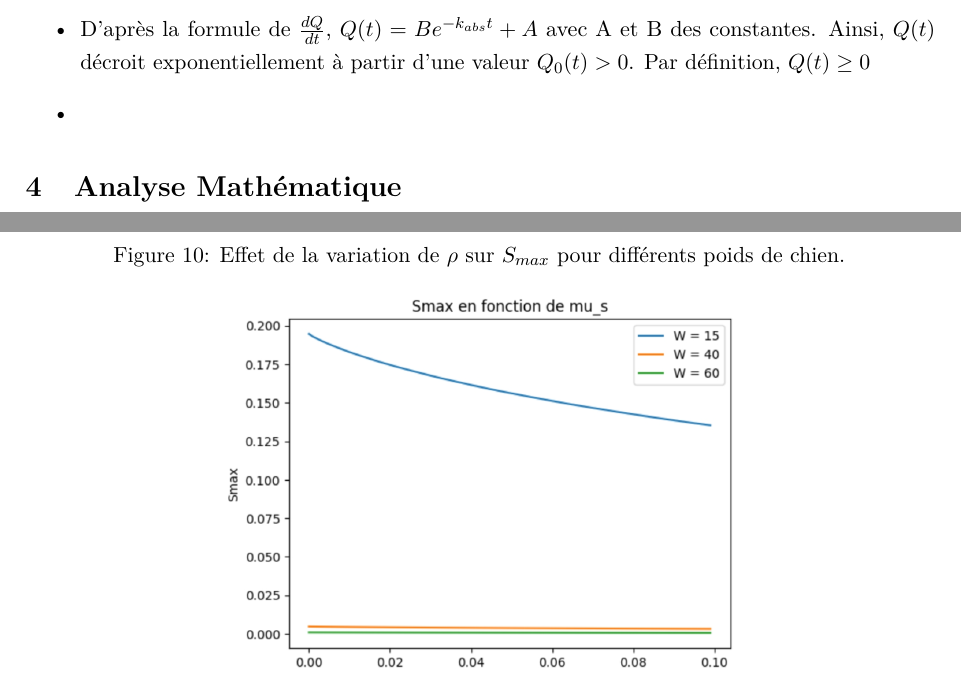
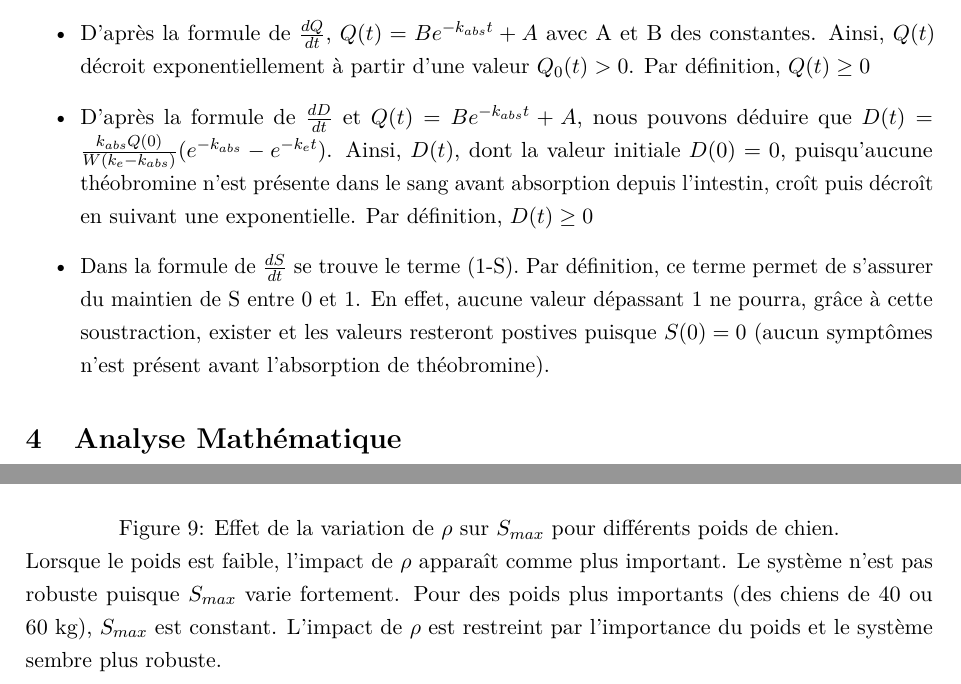
Before and after one commit to Rem1803/Projet_Chien_Chocolat, a LaTeX paper (template.tex): two parts of pages 8 and 20 of 25 before the commit and two parts of pages 8 and 19 of 25 after it, joined at a grey line, cut so that both start at the same text. Compiled offline with pdfLaTeX.

Commit message:
du template encore

```diff
--- a/template.tex
+++ b/template.tex
@@ -438,7 +438,15 @@ Les formules précédemment définies permettent bien de rester dans ces domaine
     \item {D'après la formule de $\frac{dQ}{dt}$, $Q(t)=Be^{-k_{abs}t}+A$ avec A et B des constantes.
     Ainsi, $Q(t)$ décroit exponentiellement à partir d'une valeur $Q_0(t) > 0$. Par définition,
     $Q(t)\geq 0$}
-    \item {}
+    \item {D'après la formule de $\frac{dD}{dt}$ et $Q(t)=Be^{-k_{abs}t}+A$, nous pouvons déduire
+    que $D(t)=\frac{k_{abs}Q(0)}{W(k_e-k_{abs})}(e^{-k_{abs}}-e^{-k_et})$. Ainsi, $D(t)$, dont
+    la valeur initiale $D(0)=0$, puisqu'aucune théobromine n'est présente dans le sang avant
+    absorption depuis l'intestin, croît puis décroît en suivant une exponentielle. Par définition,
+    $D(t)\geq 0$}
+    \item {Dans la formule de $\frac{dS}{dt}$ se trouve le terme (1-S). Par définition, ce
+    terme permet de s'assurer du maintien de S entre 0 et 1. En effet, aucune valeur dépassant
+    1 ne pourra, grâce à cette soustraction, exister et les valeurs resteront postives puisque
+    $S(0)=0$ (aucun symptômes n'est présent avant l'absorption de théobromine).}
 \end{itemize}
 
 %==================================================
@@ -910,3 +928,8 @@ $S_{4\text{max}} $ & 0,24 & 0,01 & 0,00 & \text{Death Risks} \\
+Lorsque le poids est faible, l'impact de $\rho$ apparaît comme plus important. Le système
+n'est pas robuste puisque $S_{max}$ varie fortement. Pour des poids plus importants (des
+chiens de 40 ou 60 kg), $S_{max}$ est constant. L'impact de $\rho$ est restreint par l'importance
+du poids et le système sembre plus robuste.
+
 \begin{center}
 \includegraphics[height=7cm]{Smax_mu.PNG}
 \end{center}
```
Also changed, not shown: template.pdf, template.tex (22 more changed lines), 5 other files.
